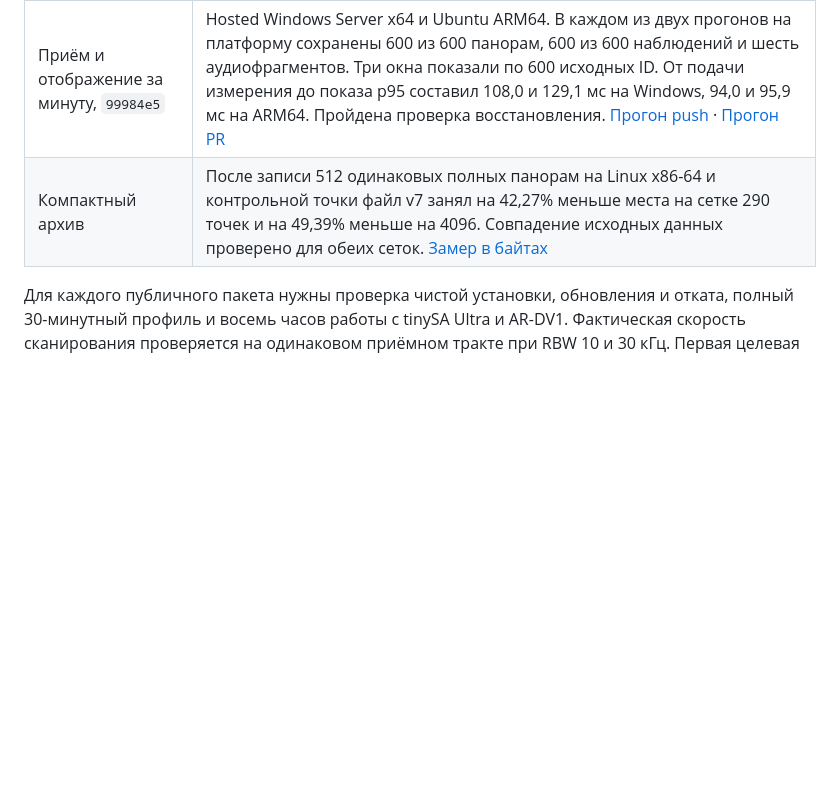
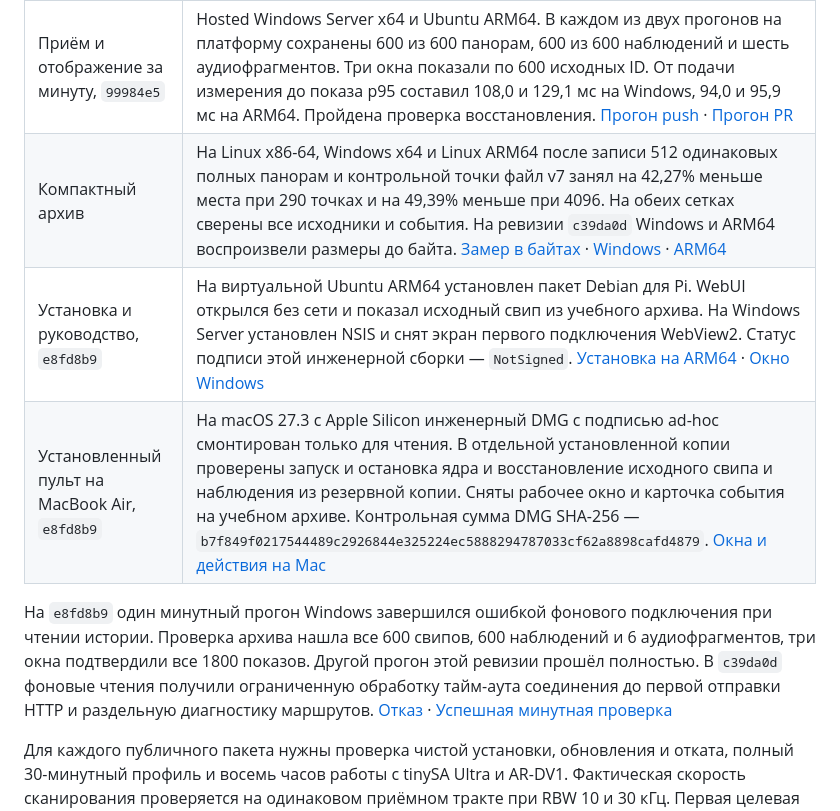
Before and after one commit to qlolp/openradioinspector, a Markdown page: docs/release/status.md, the part around the change. Drawn GitHub-style; blank space fills up the shorter version.

Commit message:
Illustrate the installed Mac operator console and document verified engineering results

```diff
--- a/docs/release/status.md
+++ b/docs/release/status.md
@@ -7,7 +7,11 @@
 | Что проверено | Хост, объём и результат |
 |---|---|
 | Приём и отображение за минуту, `99984e5` | Hosted Windows Server x64 и Ubuntu ARM64. В каждом из двух прогонов на платформу сохранены 600 из 600 панорам, 600 из 600 наблюдений и шесть аудиофрагментов. Три окна показали по 600 исходных ID. От подачи измерения до показа p95 составил 108,0 и 129,1 мс на Windows, 94,0 и 95,9 мс на ARM64. Пройдена проверка восстановления. [Прогон push](https://github.com/qlolp/openradioinspector/actions/runs/44647450200) · [Прогон PR](https://github.com/qlolp/openradioinspector/actions/runs/44647504208) |
-| Компактный архив | После записи 512 одинаковых полных панорам на Linux x86-64 и контрольной точки файл v7 занял на 42,27% меньше места на сетке 290 точек и на 49,39% меньше на 4096. Совпадение исходных данных проверено для обеих сеток. [Замер в байтах](0.4.0.md#контрольный-замер-архива) |
+| Компактный архив | На Linux x86-64, Windows x64 и Linux ARM64 после записи 512 одинаковых полных панорам и контрольной точки файл v7 занял на 42,27% меньше места при 290 точках и на 49,39% меньше при 4096. На обеих сетках сверены все исходники и события. На ревизии `c39da0d` Windows и ARM64 воспроизвели размеры до байта. [Замер в байтах](0.4.0.md#контрольный-замер-архива) · [Windows](https://github.com/qlolp/openradioinspector/actions/runs/44653511106/artifacts/14592086696) · [ARM64](https://github.com/qlolp/openradioinspector/actions/runs/44653511106/artifacts/14593055048) |
+| Установка и руководство, `e8fd8b9` | На виртуальной Ubuntu ARM64 установлен пакет Debian для Pi. WebUI открылся без сети и показал исходный свип из учебного архива. На Windows Server установлен NSIS и снят экран первого подключения WebView2. Статус подписи этой инженерной сборки — `NotSigned`. [Установка на ARM64](https://github.com/qlolp/openradioinspector/actions/runs/44649058876) · [Окно Windows](https://github.com/qlolp/openradioinspector/actions/runs/44649053859/artifacts/14590977304) |
+| Установленный пульт на MacBook Air, `e8fd8b9` | На macOS 27.3 с Apple Silicon инженерный DMG с подписью ad-hoc смонтирован только для чтения. В отдельной установленной копии проверены запуск и остановка ядра и восстановление исходного свипа и наблюдения из резервной копии. Сняты рабочее окно и карточка события на учебном архиве. Контрольная сумма DMG SHA-256 — `b7f849f0217544489c2926844e325224ec5888294787033cf62a8898cafd4879`. [Окна и действия на Mac](../macos-observation-console.md) |
+
+На `e8fd8b9` один минутный прогон Windows завершился ошибкой фонового подключения при чтении истории. Проверка архива нашла все 600 свипов, 600 наблюдений и 6 аудиофрагментов, три окна подтвердили все 1800 показов. Другой прогон этой ревизии прошёл полностью. В `c39da0d` фоновые чтения получили ограниченную обработку тайм-аута соединения до первой отправки HTTP и раздельную диагностику маршрутов. [Отказ](https://github.com/qlolp/openradioinspector/actions/runs/44649053750) · [Успешная минутная проверка](https://github.com/qlolp/openradioinspector/actions/runs/44649058836)
 
 Для каждого публичного пакета нужны проверка чистой установки, обновления и отката, полный 30-минутный профиль и восемь часов работы с tinySA Ultra и AR-DV1. Фактическая скорость сканирования проверяется на одинаковом приёмном тракте при RBW 10 и 30 кГц. Первая целевая платформа — MacBook Air на macOS 27.3. Следующие — Raspberry Pi 5 с SSD и Windows 11 x64. [Процедура выпуска и проверки подписей](public-distribution.md)
 
```
Also changed, not shown: docs/macos-observation-console.md (+10 -0 lines), docs/pi-windows-operator-ui.md (+8 -2 lines), docs/operator-guide/images/macos-event.png (added), docs/operator-guide/images/macos-monitoring.png (added), 2 other files.
